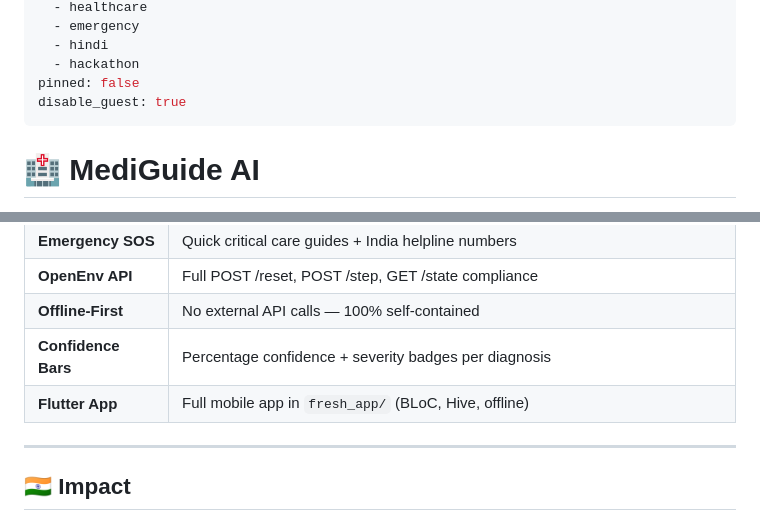
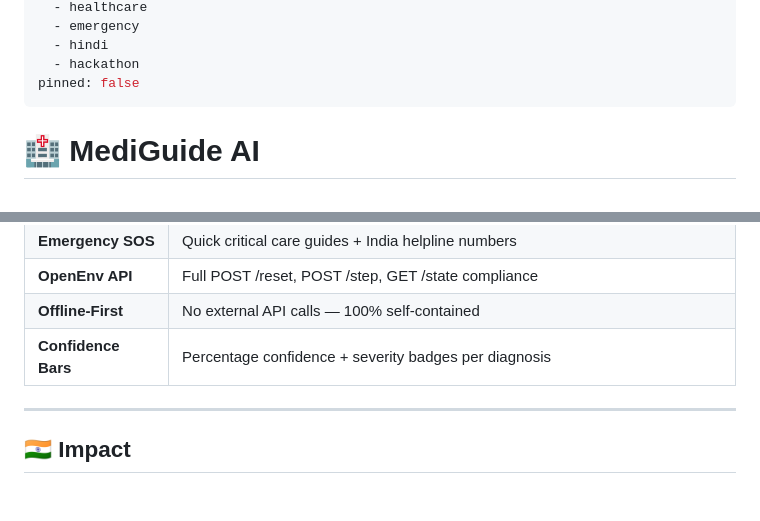
Before and after one commit to codesharecommunityonly1/medi_duid_ai, a Markdown page: README.md, 2 parts joined by grey strips. GitHub-like rendering; blank space fills up the shorter version.

Commit message:
Clean up: Remove fresh_app, fix README for Gradio SDK

```diff
--- a/README.md
+++ b/README.md
@@ -14,7 +14,6 @@ tags:
   - hindi
   - hackathon
 pinned: false
-disable_guest: true
 ---
 
 # 🏥 MediGuide AI
@@ -118,7 +117,6 @@ print(r.json())
 | **OpenEnv API** | Full POST /reset, POST /step, GET /state compliance |
 | **Offline-First** | No external API calls — 100% self-contained |
 | **Confidence Bars** | Percentage confidence + severity badges per diagnosis |
-| **Flutter App** | Full mobile app in `fresh_app/` (BLoC, Hive, offline) |
 
 ---
 
```
